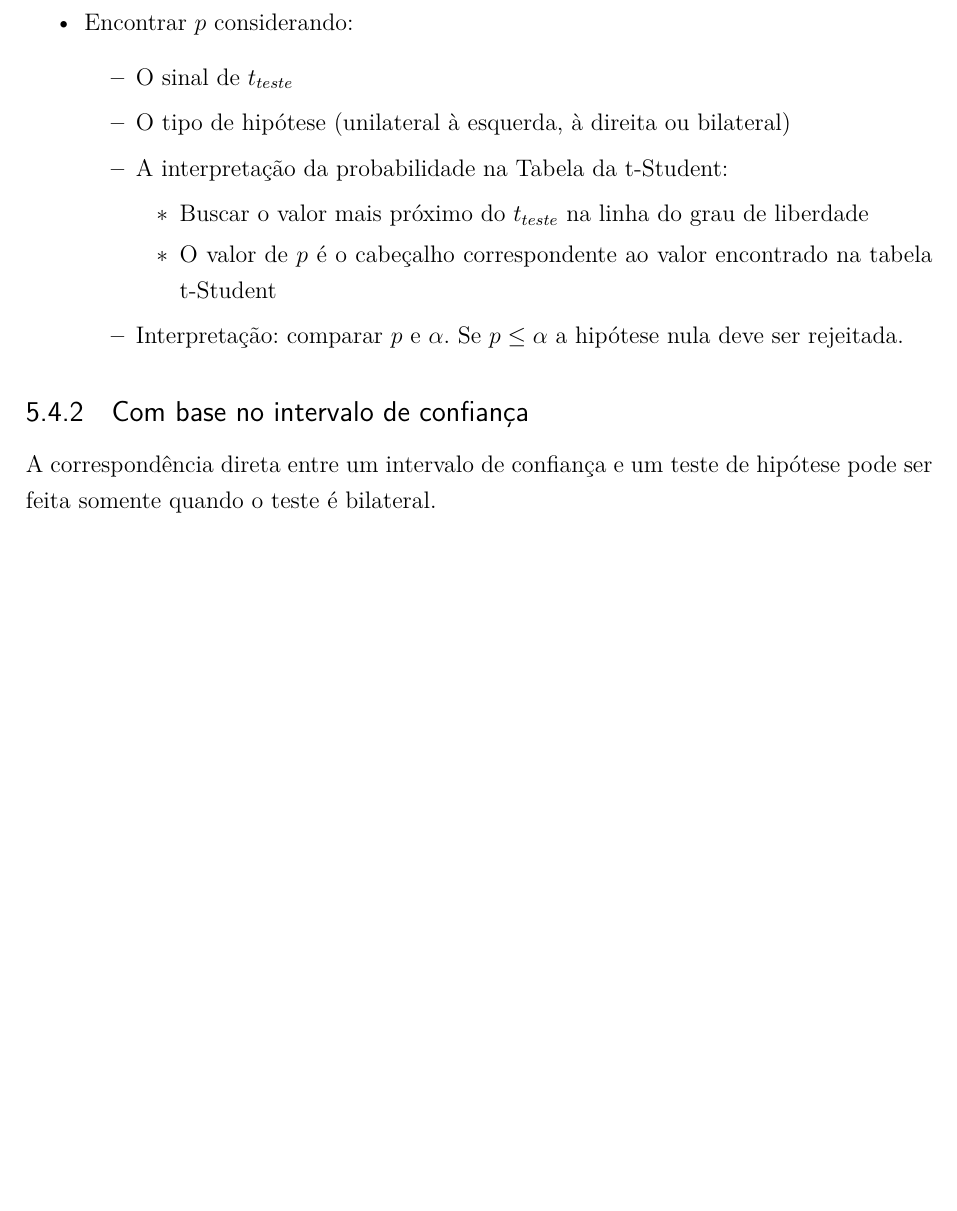
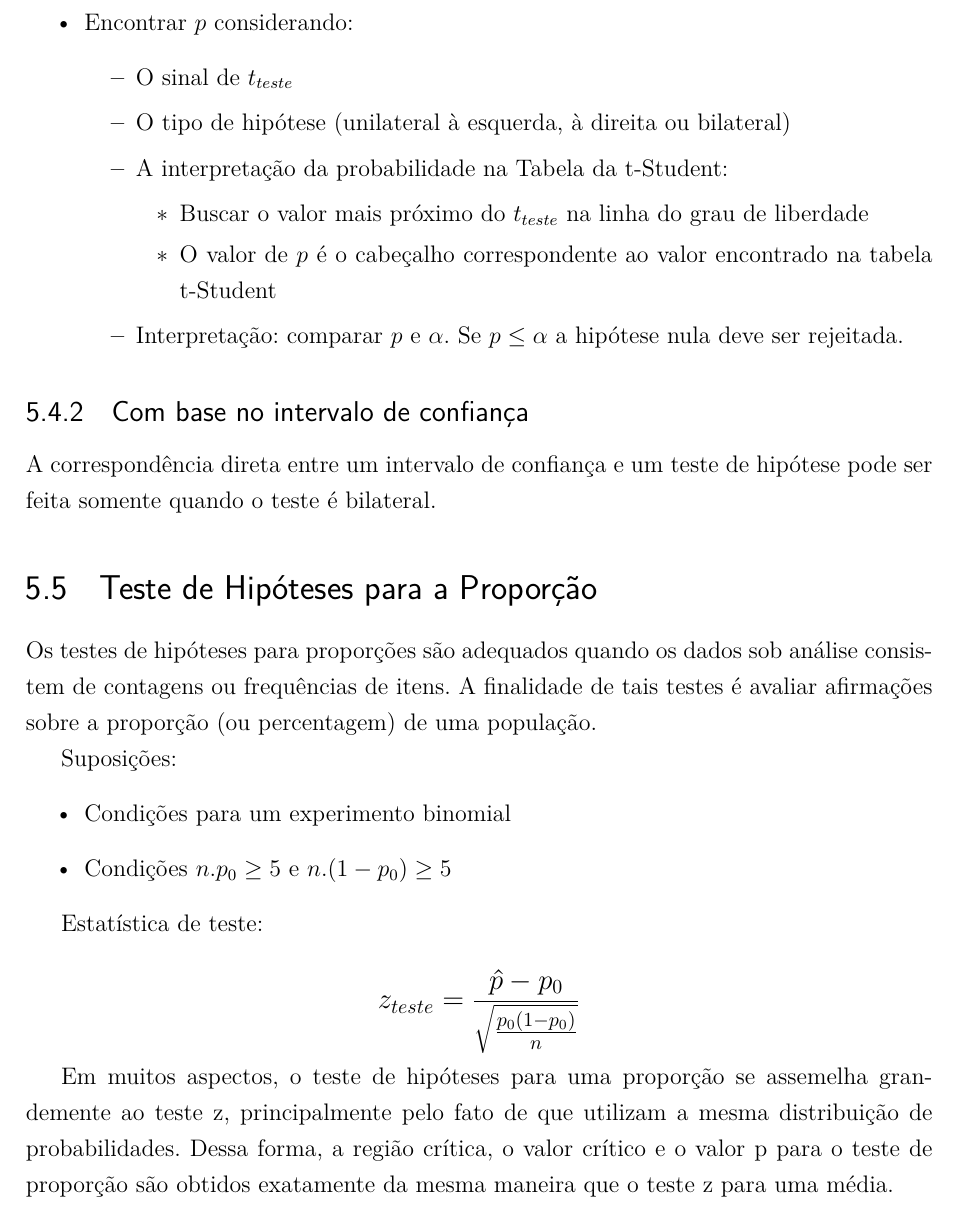
Before and after one commit to correialc/ianiacos, a LaTeX thesis (logbook/logbook.tex, which reads logbook/testes-hipoteses/testes-hipoteses.tex): part of page 19 of 21, cut so that both start at the same text, the shorter picture padded with empty space. Compiled offline with pdfLaTeX.

Commit message:
Secao sobre Teste z para proporcao

```diff
--- a/logbook/testes-hipoteses/testes-hipoteses.tex
+++ b/logbook/testes-hipoteses/testes-hipoteses.tex
@@ -126,3 +124,19 @@ O valor crítico é obtido na tabela t-Student, a partir do número de graus de
 \subsection{Com base no intervalo de confiança}
 
 A correspondência direta entre um intervalo de confiança e um teste de hipótese pode ser feita somente quando o teste é bilateral.
+
+\section{Teste de Hipóteses para a Proporção}
+
+Os testes de hipóteses para proporções são adequados quando os dados sob análise consistem de contagens ou frequências de itens. A finalidade de tais testes é avaliar afirmações sobre a proporção (ou percentagem) de uma população.
+
+Suposições:
+\begin{itemize}
+	\item Condições para um experimento binomial
+	\item Condições \(n.p_0\geq5\) e \(n.(1-p_0)\geq5\)
+\end{itemize}
+
+Estatística de teste:
+
+ \[\beq{ z_{teste} = \frac{\hat{p}-p_0}{\sqrt{\frac{p_0(1-p_0)}{n}}} }\]
+
+Em muitos aspectos, o teste de hipóteses para uma proporção se assemelha grandemente ao teste z, principalmente pelo fato de que utilizam a mesma distribuição de probabilidades. Dessa forma, a região crítica, o valor crítico e o valor p para o teste de proporção são obtidos exatamente da mesma maneira que o teste z para uma média.
```
Also changed, not shown: logbook/testes-hipoteses/testes-hipoteses.tex (6 more changed lines).
